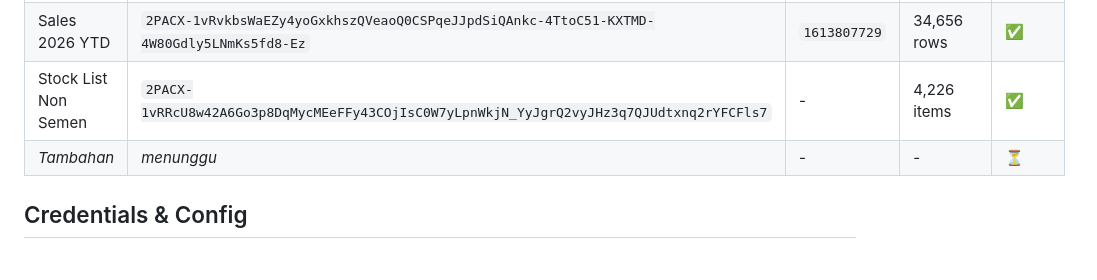
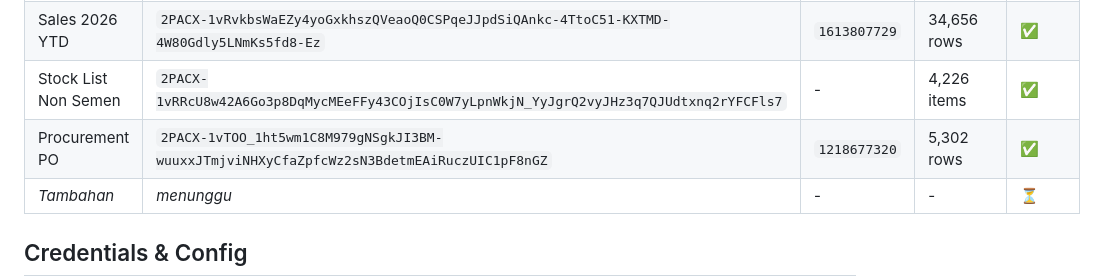
Before and after one commit to erywiirawan/sna-dashboard, a Markdown page: PROJECT.md, the part around the change. Rendered like a GitHub page; blank space fills up the shorter version.

Commit message:
docs: add procurement PO data source

```diff
--- a/PROJECT.md
+++ b/PROJECT.md
@@ -30,6 +30,7 @@ Dashboard visual penjualan PT Saka Niaga Sukses Abadi (SNA). Menggabungkan data
 | Sales 2025 | `2PACX-1vQRMd7QV5MC2cCOjgI0rpEh3-Pu5O7xUTuXxBwuTaix3TsnRuzv6-sGsSg2PiL1IxFy-NJHn3TqGWEG` | `1433429075` | 93,022 rows | ✅ |
 | Sales 2026 YTD | `2PACX-1vRvkbsWaEZy4yoGxkhszQVeaoQ0CSPqeJJpdSiQAnkc-4TtoC51-KXTMD-4W80Gdly5LNmKs5fd8-Ez` | `1613807729` | 34,656 rows | ✅ |
 | Stock List Non Semen | `2PACX-1vRRcU8w42A6Go3p8DqMycMEeFFy43COjIsC0W7yLpnWkjN_YyJgrQ2vyJHz3q7QJUdtxnq2rYFCFls7` | - | 4,226 items | ✅ |
+| Procurement PO | `2PACX-1vTOO_1ht5wm1C8M979gNSgkJI3BM-wuuxxJTmjviNHXyCfaZpfcWz2sN3BdetmEAiRuczUIC1pF8nGZ` | `1218677320` | 5,302 rows | ✅ |
 | *Tambahan* | *menunggu* | - | - | ⏳ |
 
 ## Credentials & Config
```
